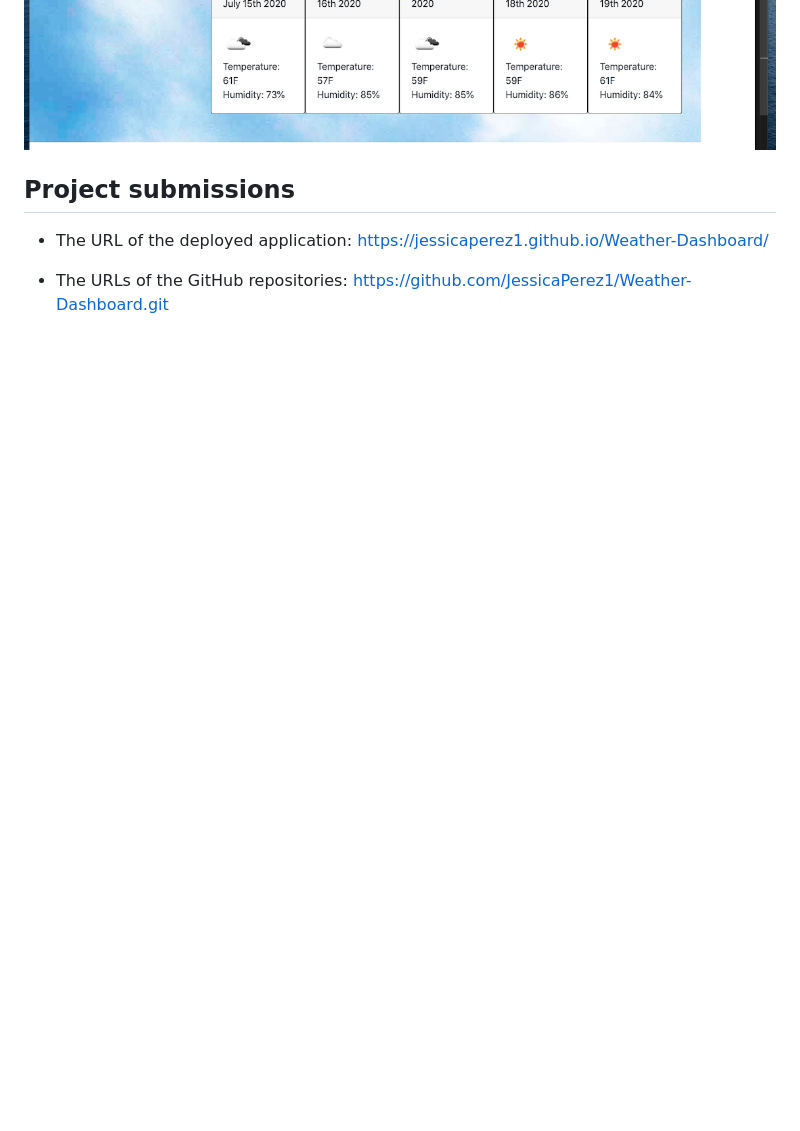
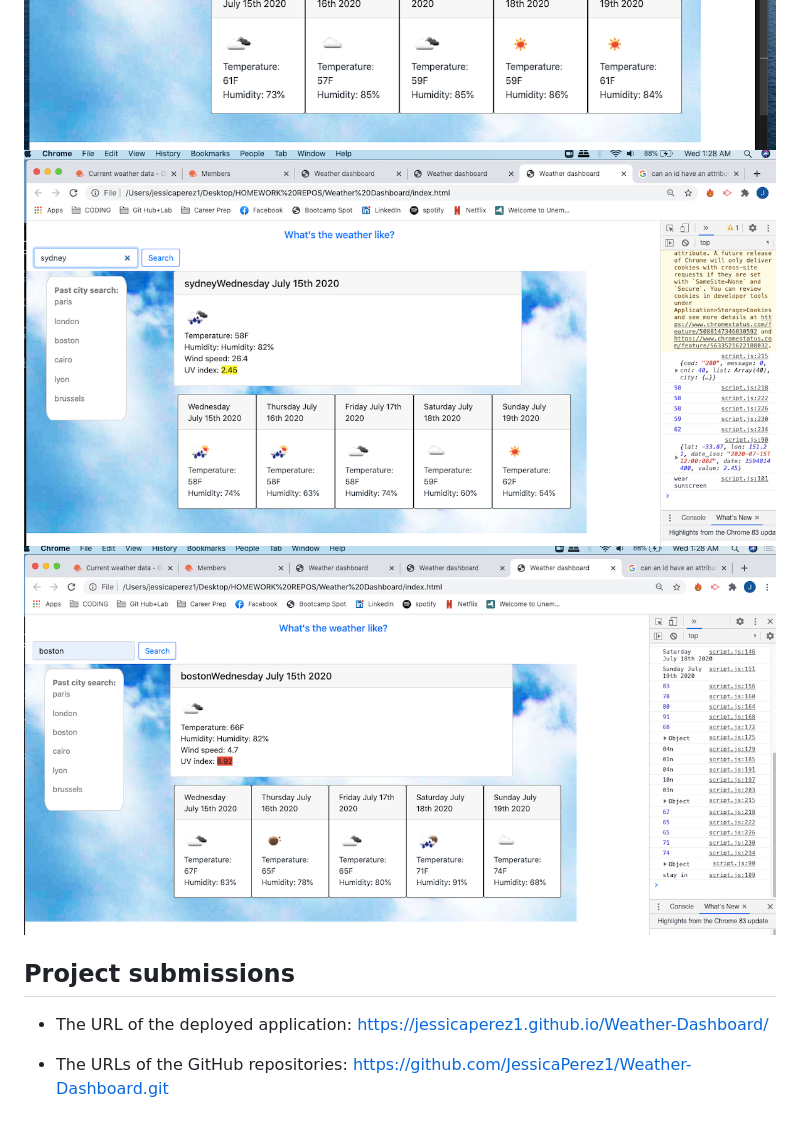
Before and after one commit to JessicaPerez1/Weather-Dashboard, a Markdown page: README.md, the part around the change. Drawn GitHub-style; pictures changed too: Boston-uv-screenshot.png (added), Sydney-uv-screenshot.png (added); blank space fills up the shorter version.

```diff
--- a/README.md
+++ b/README.md
@@ -12,6 +12,8 @@
 ![Cairo localstorage screenshot](Cairo-localstorage-screenshot.png)
 ![Brussels localstorage screenshot](Brussels-localstorage-screenshot.png)
 ![Lyon dashbord screenshot](Lyon-screenshot.png)
+![Sydney uv screenshot](Sydney-uv-screenshot.png)
+![Boston uv screenshot](Boston-uv-screenshot.png)
 
 ## Project submissions
 
```
